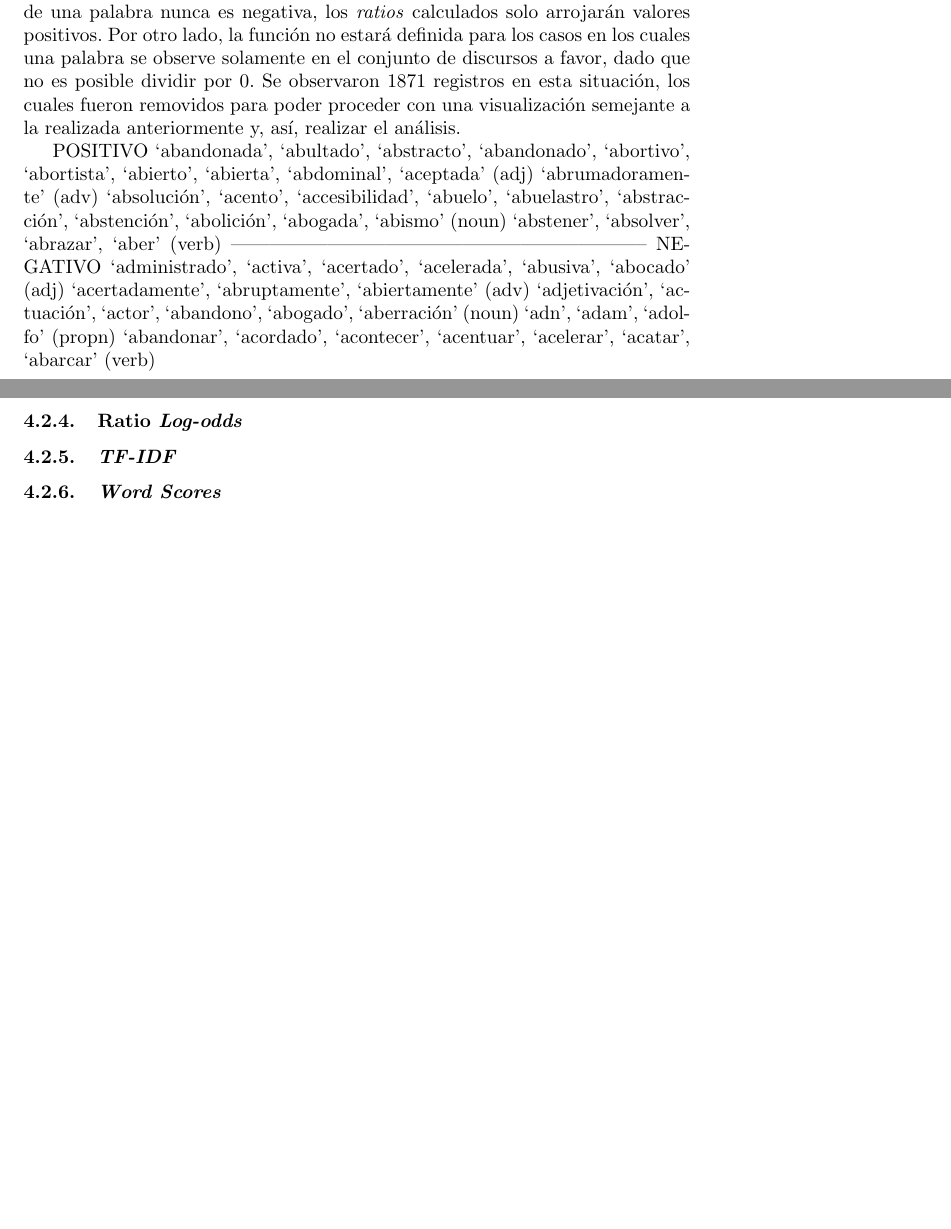
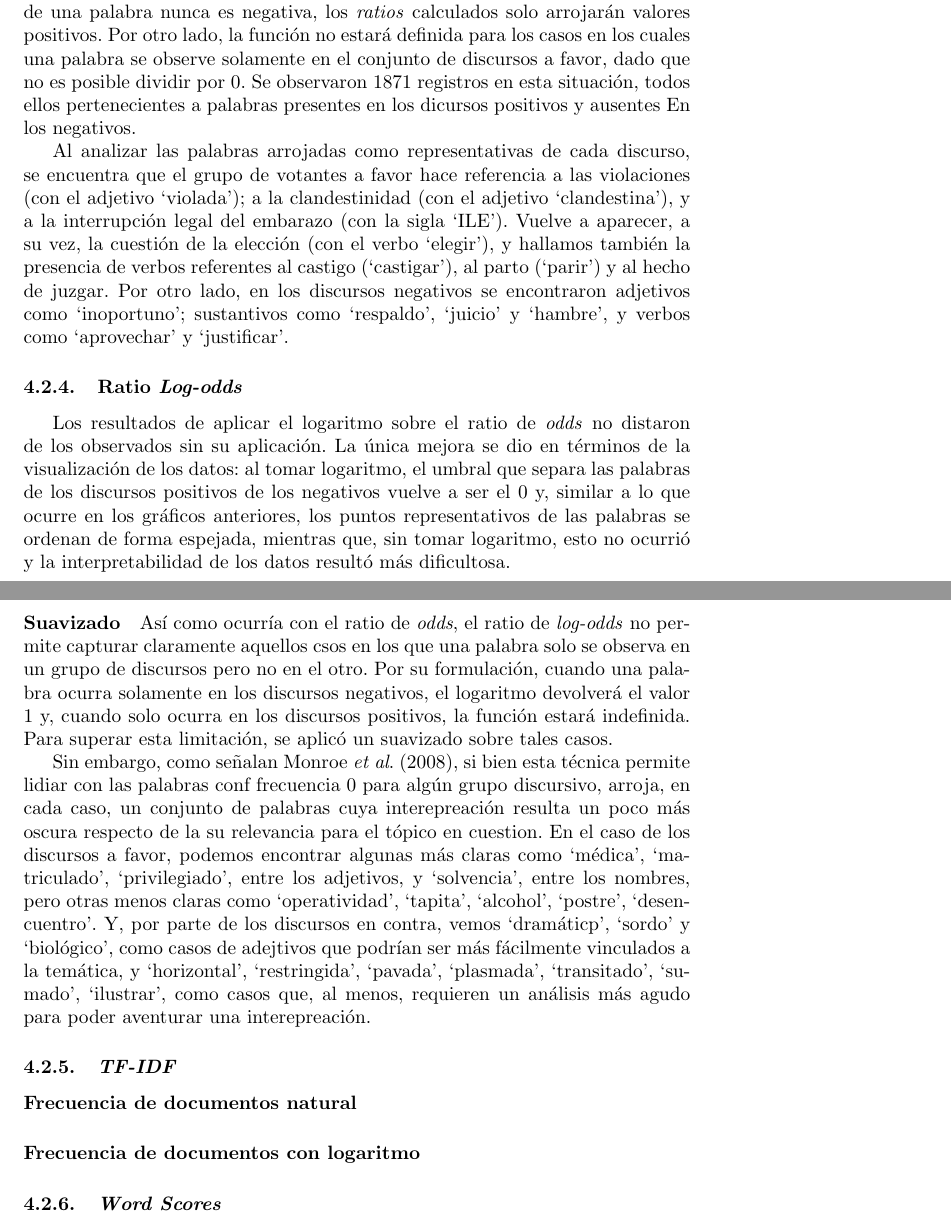
Before and after one commit to macfernandez/eddc-specialization-project, a LaTeX paper (doc/main.tex, which reads doc/sections/results/statistic.tex): two parts of pages 15 and 16 of 18 before the commit and two parts of pages 15 and 16 of 19 after it, joined at a grey line, cut so that both start at the same text, the shorter picture padded with empty space. Compiled offline with pdfLaTeX.

Commit message:
avances en resultados

```diff
--- a/doc/sections/results/statistic.tex
+++ b/doc/sections/results/statistic.tex
@@ -152,34 +152,55 @@ las negativas. Nótese que, dado que la ocurrencia de una palabra nunca es negat
 los \textit{ratios} calculados solo arrojarán valores positivos. Por otro lado,
 la función no estará definida para los casos en los cuales una palabra se
 observe solamente en el conjunto de discursos a favor, dado que no es posible
-dividir por $0$. Se observaron 1871 registros en esta situación, los cuales
-fueron removidos para poder proceder con una visualización semejante a la realizada
-anteriormente y, así, realizar el análisis.
+dividir por $0$. Se observaron 1871 registros en esta situación, todos ellos
+pertenecientes a palabras presentes en los dicursos positivos y ausentes En
+los negativos.
 \par
-
-POSITIVO
-`abandonada', `abultado', `abstracto', `abandonado', `abortivo', `abortista', `abierto', `abierta', `abdominal', `aceptada' (adj)
-`abrumadoramente' (adv)
-`absolución', `acento', `accesibilidad', `abuelo', `abuelastro', `abstracción', `abstención', `abolición', `abogada', `abismo' (noun)
-`abstener', `absolver', `abrazar', `aber' (verb)
------------------------------------------------------------------
-NEGATIVO
-`administrado', `activa', `acertado', `acelerada', `abusiva', `abocado' (adj)
-`acertadamente', `abruptamente', `abiertamente' (adv)
-`adjetivación', `actuación', `actor', `abandono', `abogado', `aberración' (noun)
-`adn', `adam', `adolfo' (propn)
-`abandonar', `acordado', `acontecer', `acentuar', `acelerar', `acatar', `abarcar' (verb)
-
+Al analizar las palabras arrojadas como representativas de cada discurso, se
+encuentra que el grupo de votantes a favor hace referencia a las violaciones
+(con el adjetivo `violada'); a la clandestinidad (con el adjetivo `clandestina'),
+y a la interrupción legal del embarazo (con la sigla `ILE'). Vuelve a aparecer,
+a su vez, la cuestión de la elección (con el verbo `elegir'), y hallamos también
+la presencia de verbos referentes al castigo (`castigar'), al parto (`parir') y
+al hecho de juzgar. Por otro lado, en los discursos negativos se encontraron
+adjetivos como `inoportuno'; sustantivos como `respaldo', `juicio' y `hambre',
+y verbos como `aprovechar' y `justificar'.
 
 \subsubsection{Ratio \textit{Log-odds}}
 
+Los resultados de aplicar el logaritmo sobre el ratio de \textit{odds} no distaron
+de los observados sin su aplicación. La única mejora se dio en
+términos de la visualización de los datos: al tomar logaritmo, el umbral que separa
+las palabras de los discursos positivos de los negativos vuelve a ser el $0$ y,
+similar a lo que ocurre en los gráficos anteriores, los puntos representativos
+de las palabras se ordenan de forma espejada, mientras que, sin tomar logaritmo,
+esto no ocurrió y la interpretabilidad de los datos resultó más dificultosa.
+
+\paragraph{Suavizado}
+Así como ocurría con el ratio de \textit{odds}, el ratio de \textit{log-odds} no
+permite capturar claramente aquellos csos en los que una palabra solo se observa en
+un grupo de discursos pero no en el otro. Por su formulación, cuando una palabra
+ocurra solamente en los discursos negativos, el logaritmo devolverá el valor $1$ y,
+cuando solo ocurra en los discursos positivos, la función estará indefinida. Para
+superar esta limitación, se aplicó un suavizado sobre tales casos.
+\par
+Sin embargo, como señalan \cite{monroe2008fightin}, si bien esta técnica permite
+lidiar con las palabras conf frecuencia $0$ para algún grupo discursivo, arroja,
+en cada caso, un conjunto de palabras cuya interepreación resulta un poco más
+oscura respecto de la su relevancia para el tópico en cuestion. En el caso
+de los discursos a favor, podemos encontrar algunas más claras como `médica',
+`matriculado', `privilegiado', entre los adjetivos, y `solvencia', entre los nombres,
+pero otras menos claras como `operatividad', `tapita', `alcohol', `postre',
+`desencuentro'. Y, por parte de los discursos en contra, vemos `dramáticp', `sordo' y
+`biológico', como casos de adejtivos que podrían ser más fácilmente vinculados a la
+temática, y `horizontal', `restringida', `pavada', `plasmada', `transitado', `sumado',
+`ilustrar', como casos que, al menos, requieren un análisis más agudo para poder
+aventurar una interepreación.
+
 \subsubsection{\textit{TF-IDF}}
 
+\paragraph{Frecuencia de documentos natural}
+
+\paragraph{Frecuencia de documentos con logaritmo}
+
 \subsubsection{\textit{Word Scores}}
-
-
-% gráficos que debería mostrar en la des de
-% los datos porque son funcionales a esta sección
-% --- cantidad de votantes de cada intención de voto
-% --- cantitdad de discursos emitidos por cada grupo
-% --- longitud de los discursos emitidos
```
Also changed, not shown: doc/sections/methods/statistic.tex (+8 -3 lines), doc/sections/results/statistic.tex (2 more changed lines).
